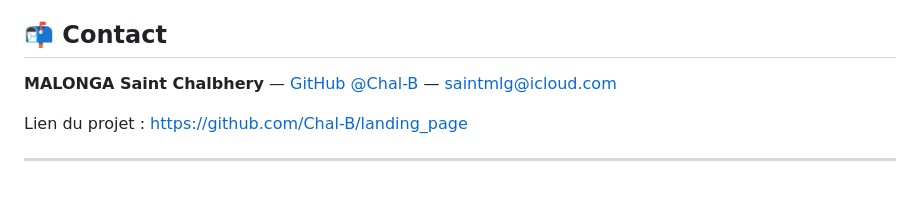
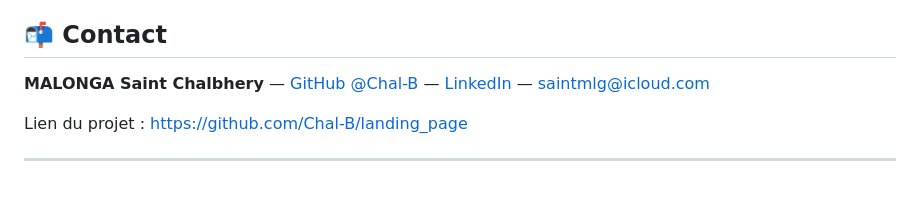
Before and after one commit to Chal-B/landing_page, a Markdown page: README.md, the part around the change. Drawn GitHub-style.

Commit message:
docs: ajouter lien LinkedIn dans Contact

```diff
--- a/README.md
+++ b/README.md
@@ -98,7 +98,7 @@ landing_page/
 
 ## 📬 Contact
 
-**MALONGA Saint Chalbhery** — [GitHub @Chal-B](https://github.com/Chal-B) — saintmlg@icloud.com
+**MALONGA Saint Chalbhery** — [GitHub @Chal-B](https://github.com/Chal-B) — [LinkedIn](https://www.linkedin.com/in/saint-chalbhery-malonga-2784253b2) — saintmlg@icloud.com
 
 Lien du projet : [https://github.com/Chal-B/landing_page](https://github.com/Chal-B/landing_page)
 
```
